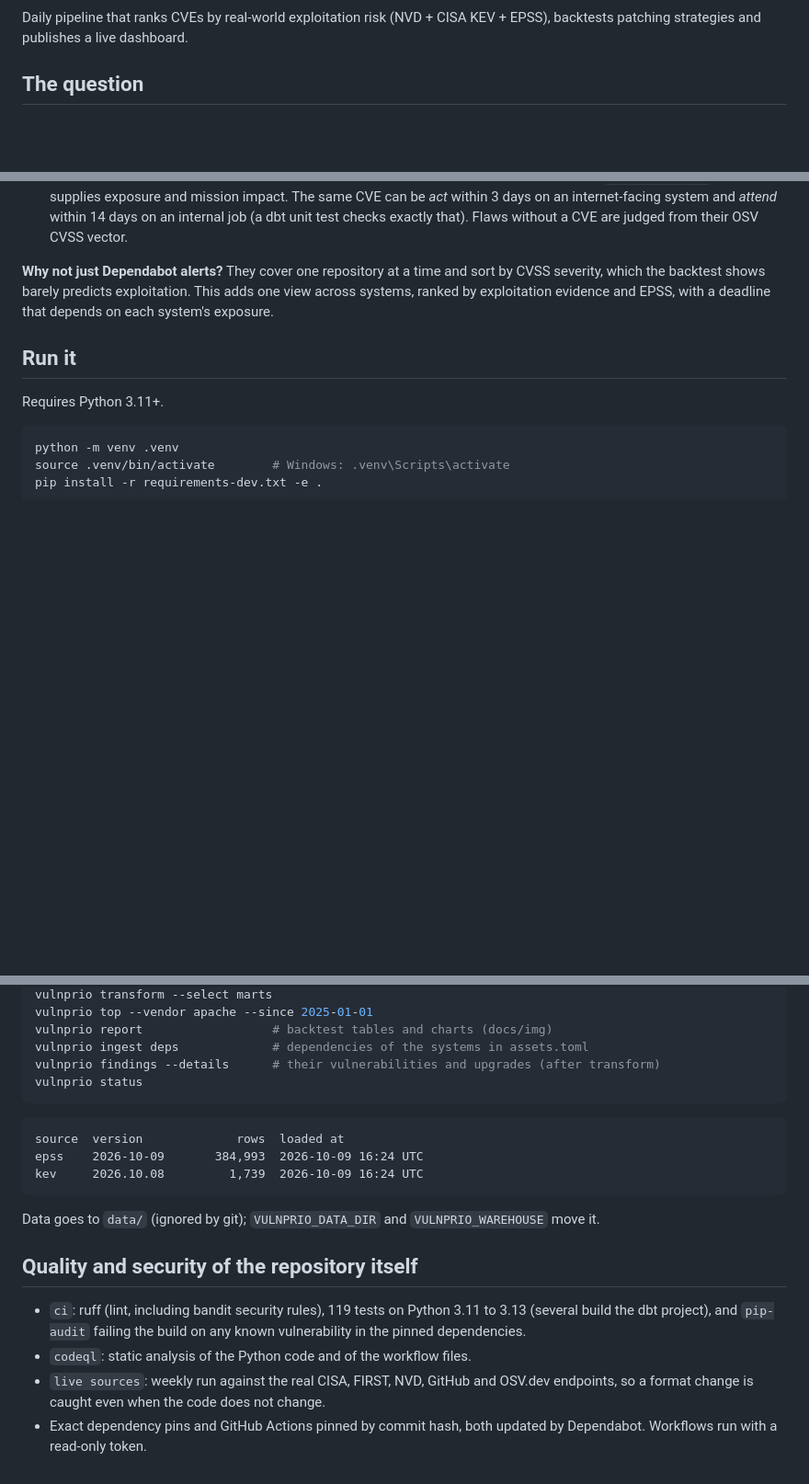
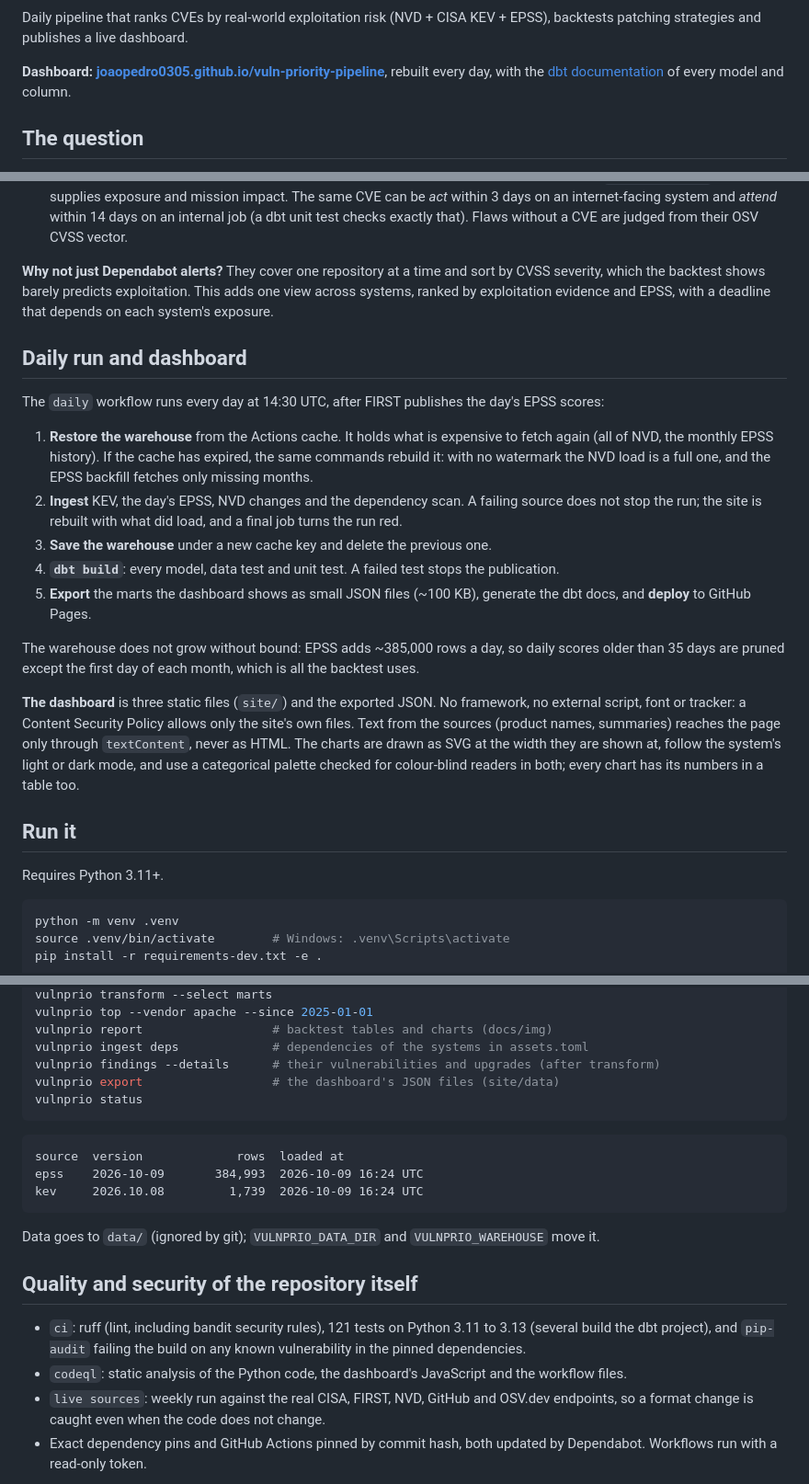
Before and after one commit to JoaoPedro0305/vuln-priority-pipeline, a Markdown page: README.md, 3 parts joined by grey strips. Shown at 92% size. Rendered like a GitHub page; blank space fills up the shorter version.

Commit message:
Document the daily run and the dashboard

````diff
--- a/README.md
+++ b/README.md
@@ -6,6 +7,10 @@
 
 Daily pipeline that ranks CVEs by real-world exploitation risk (NVD + CISA KEV + EPSS),
 backtests patching strategies and publishes a live dashboard.
+
+**Dashboard: [joaopedro0305.github.io/vuln-priority-pipeline](https://joaopedro0305.github.io/vuln-priority-pipeline/)**,
+rebuilt every day, with the [dbt documentation](https://joaopedro0305.github.io/vuln-priority-pipeline/dbt/)
+of every model and column.
 
 ## The question
 
@@ -351,6 +356,30 @@ what findings look like.
 which the backtest shows barely predicts exploitation. This adds one view across systems, ranked by
 exploitation evidence and EPSS, with a deadline that depends on each system's exposure.
 
+## Daily run and dashboard
+
+The `daily` workflow runs every day at 14:30 UTC, after FIRST publishes the day's EPSS scores:
+
+1. **Restore the warehouse** from the Actions cache. It holds what is expensive to fetch again
+   (all of NVD, the monthly EPSS history). If the cache has expired, the same commands rebuild it:
+   with no watermark the NVD load is a full one, and the EPSS backfill fetches only missing months.
+2. **Ingest** KEV, the day's EPSS, NVD changes and the dependency scan. A failing source does not
+   stop the run; the site is rebuilt with what did load, and a final job turns the run red.
+3. **Save the warehouse** under a new cache key and delete the previous one.
+4. **`dbt build`**: every model, data test and unit test. A failed test stops the publication.
+5. **Export** the marts the dashboard shows as small JSON files (~100 KB), generate the dbt docs, and
+   **deploy** to GitHub Pages.
+
+The warehouse does not grow without bound: EPSS adds ~385,000 rows a day, so daily scores older
+than 35 days are pruned except the first day of each month, which is all the backtest uses.
+
+**The dashboard** is three static files (`site/`) and the exported JSON. No framework, no external
+script, font or tracker: a Content Security Policy allows only the site's own files. Text from the
+sources (product names, summaries) reaches the page only through `textContent`, never as HTML. The
+charts are drawn as SVG at the width they are shown at, follow the system's light or dark mode,
+and use a categorical palette checked for colour-blind readers in both; every chart has its numbers
+in a table too.
+
 ## Run it
 
 Requires Python 3.11+.
@@ -371,6 +400,7 @@ vulnprio top --vendor apache --since 2025-01-01
 vulnprio report                  # backtest tables and charts (docs/img)
 vulnprio ingest deps             # dependencies of the systems in assets.toml
 vulnprio findings --details      # their vulnerabilities and upgrades (after transform)
+vulnprio export                  # the dashboard's JSON files (site/data)
 vulnprio status
 ```
 
@@ -384,9 +414,9 @@ Data goes to `data/` (ignored by git); `VULNPRIO_DATA_DIR` and `VULNPRIO_WAREHOU
 
 ## Quality and security of the repository itself
 
-- `ci`: ruff (lint, including bandit security rules), 119 tests on Python 3.11 to 3.13 (several build the dbt project), and
+- `ci`: ruff (lint, including bandit security rules), 121 tests on Python 3.11 to 3.13 (several build the dbt project), and
   `pip-audit` failing the build on any known vulnerability in the pinned dependencies.
-- `codeql`: static analysis of the Python code and of the workflow files.
+- `codeql`: static analysis of the Python code, the dashboard's JavaScript and the workflow files.
 - `live sources`: weekly run against the real CISA, FIRST, NVD, GitHub and OSV.dev endpoints, so a format change
   is caught even when the code does not change.
 - Exact dependency pins and GitHub Actions pinned by commit hash, both updated by Dependabot.
````
Also changed, not shown: other parts of README.md (+2 -1 lines).
